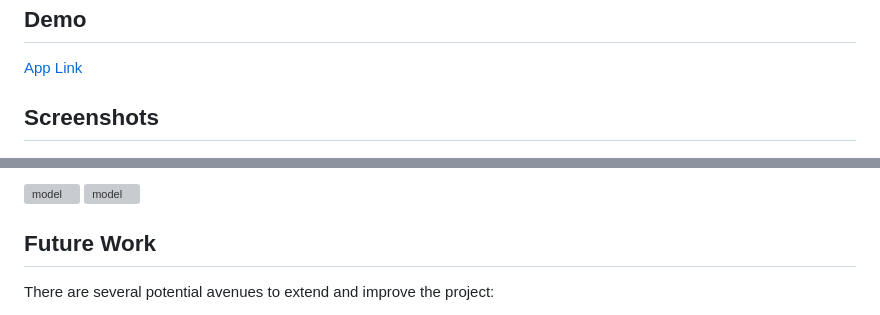
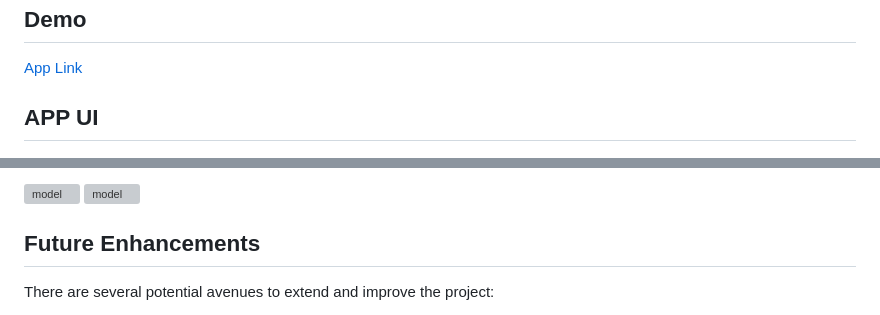
Before and after one commit to Ambigapathi-V/Cognifyz-Hotel-ratings-prediction, a Markdown page: README.md, 2 parts joined by grey strips. Rendered like a GitHub page; grey boxes are pictures that could not be loaded.

```diff
--- a/README.md
+++ b/README.md
@@ -29,7 +29,7 @@ The Cognifyz Technologies Data Science Internship Program is designed to provide
 [App Link](https://hotel-ratings-predictor.streamlit.app/)
 
 
-## Screenshots
+## APP UI
 
 ![App Screenshot](https://github.com/Ambigapathi-V/Cognifyz-Hotel-ratings-prediction/blob/main/img/hotel_page-0001.jpg)
 
@@ -158,7 +158,7 @@ These results indicate that the model performs well, with a high R² score showi
 ![model](https://github.com/Ambigapathi-V/Cognifyz-Hotel-ratings-prediction/blob/main/artifacts/model_trainer/residuals.png)
 
 
-## **Future Work**
+## **Future Enhancements**
 
 There are several potential avenues to extend and improve the project:
 
```
